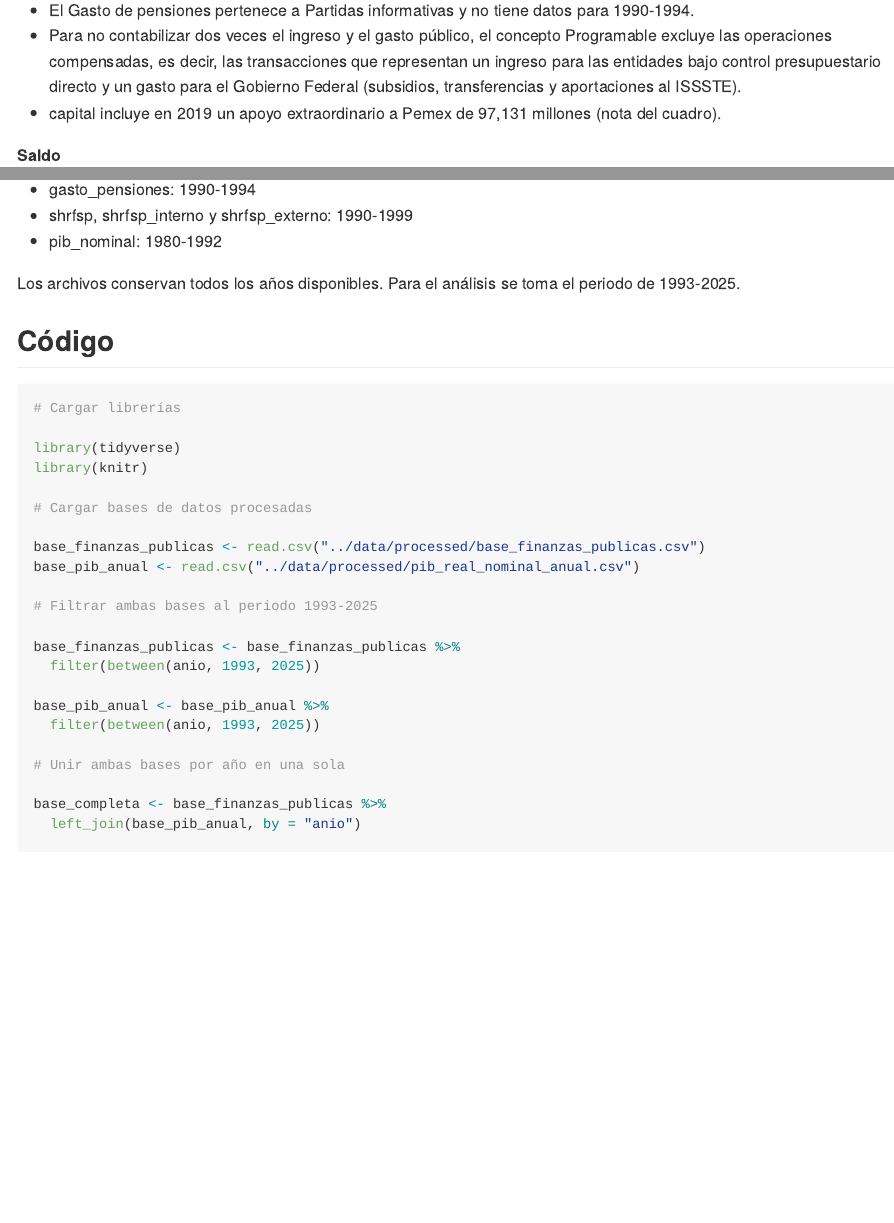
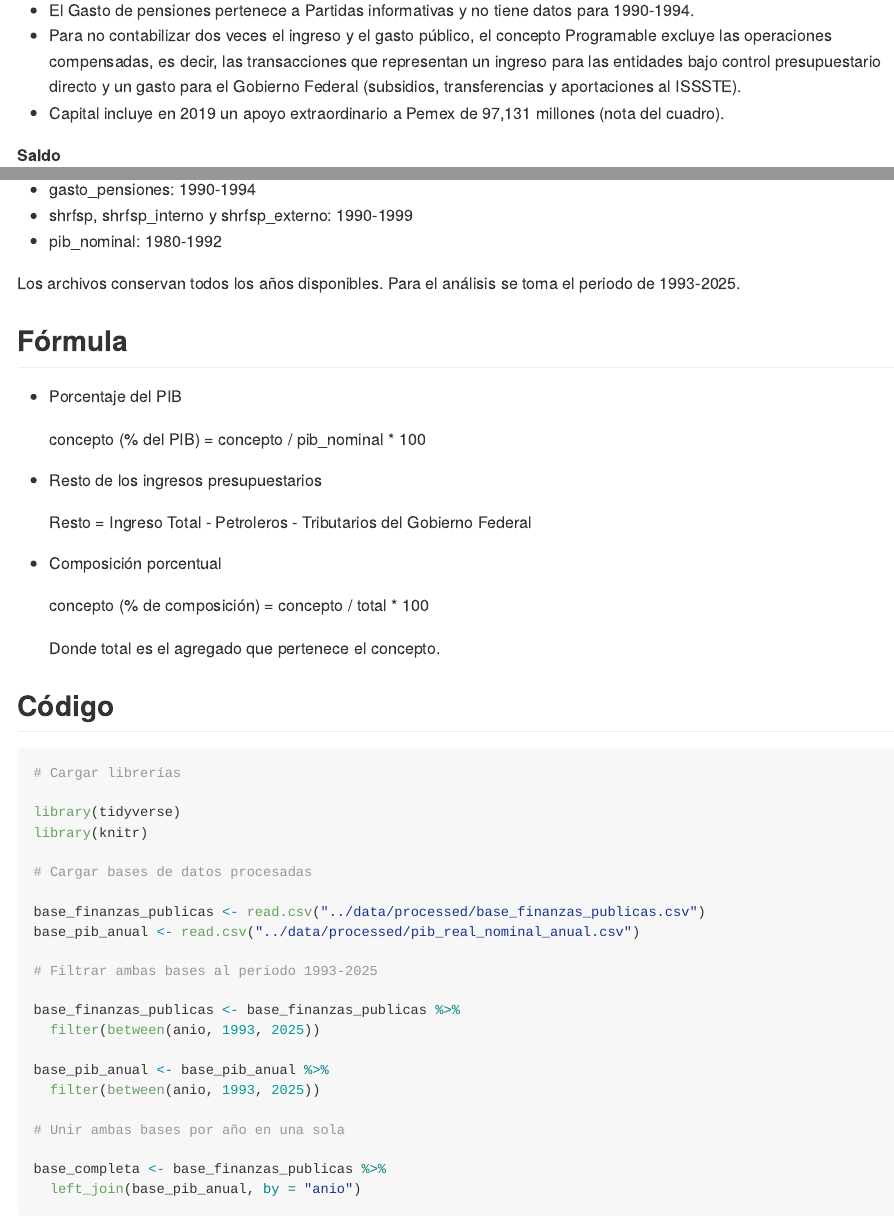
Before and after one commit to Jose-Castanedas/finanzas_publicas_mexico, an R Markdown document (analysis/analisis_finanzas_publicas_mexico.Rmd): the page in a window 1100 px wide, from 3690 px down, and a second part further down, joined at a grey line. The pictures show the output file analysis/analisis_finanzas_publicas_mexico.md that the author committed with the source, drawn offline in the style of GitHub; long lines of code are wrapped.

Commit message:
docs: agrega apartado de Fórmulas

```diff
--- a/analysis/analisis_finanzas_publicas_mexico.Rmd
+++ b/analysis/analisis_finanzas_publicas_mexico.Rmd
@@ -140,7 +140,7 @@ El PIB nominal es el denominador de la mayoría de los cálculos, por lo que el
 
 - El Gasto de pensiones pertenece a Partidas informativas y no tiene datos para 1990-1994.
 - Para no contabilizar dos veces el ingreso y el gasto público, el concepto Programable excluye las operaciones compensadas, es decir, las transacciones que representan un ingreso para las entidades bajo control presupuestario directo y un gasto para el Gobierno Federal (subsidios, transferencias y aportaciones al ISSSTE).
-- capital incluye en 2019 un apoyo extraordinario a Pemex de 97,131 millones (nota del cuadro).
+- Capital incluye en 2019 un apoyo extraordinario a Pemex de 97,131 millones (nota del cuadro).
 
 **Saldo**
 
@@ -160,6 +160,22 @@ El PIB nominal es el denominador de la mayoría de los cálculos, por lo que el
 - pib_nominal: 1980-1992
 
 Los archivos conservan todos los años disponibles. Para el análisis se toma el periodo de 1993-2025.
+
+## Fórmula
+
+- Porcentaje del PIB
+
+  concepto (% del PIB) = concepto / pib_nominal * 100
+
+- Resto de los ingresos presupuestarios
+
+  Resto = Ingreso Total - Petroleros - Tributarios del Gobierno Federal
+
+- Composición porcentual
+
+  concepto (% de composición) = concepto / total * 100
+
+  Donde total es el agregado que pertenece el concepto.
 
 ## Código
 
```
Also changed, not shown: analysis/analisis_finanzas_publicas_mexico.md.
